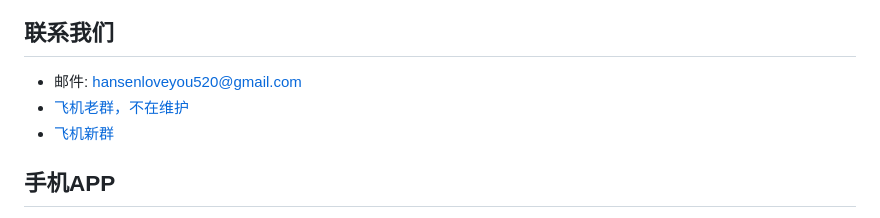
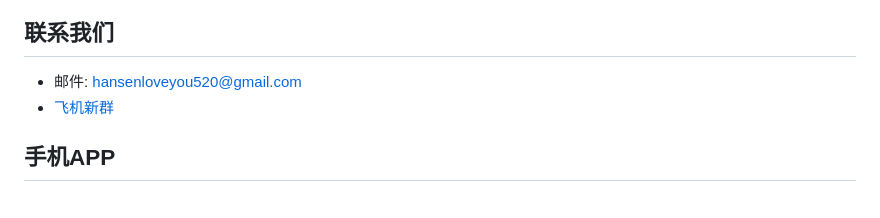
Before and after one commit to FxPool/FXMinerProxy, a Markdown page: readmes/zh.md, the part around the change. GitHub-like rendering.

```diff
--- a/readmes/zh.md
+++ b/readmes/zh.md
@@ -71,7 +71,6 @@ FxPoo1/FXMinerProxy
 
 ## 联系我们
 - 邮件: hansenloveyou520@gmail.com
-- [飞机老群，不在维护](https://t.me/FxminerChat)
 - [飞机新群](https://t.me/fxminerproxy_chat_cn)
 
 ## 手机APP
```
